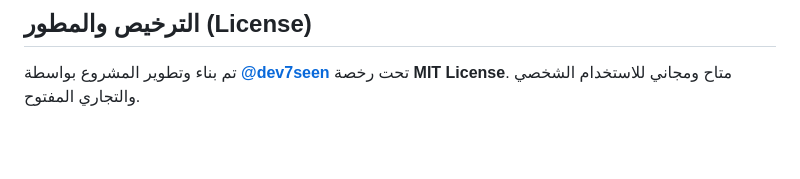
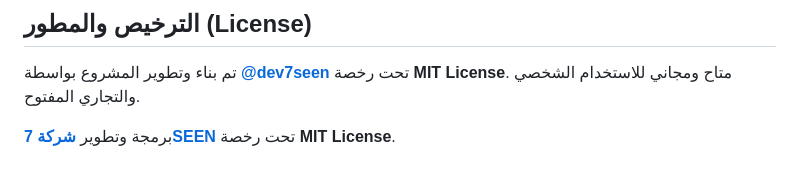
Before and after one commit to dev7seen/7cast, a Markdown page: README.md, the part around the change. Drawn GitHub-style; blank space fills up the shorter version.

```diff
--- a/README.md
+++ b/README.md
@@ -162,3 +162,6 @@ pm2 restart 7cast
 
 تم بناء وتطوير المشروع بواسطة **[@dev7seen](https://github.com/dev7seen)** تحت رخصة **MIT License**.
 متاح ومجاني للاستخدام الشخصي والتجاري المفتوح.
+
+
+برمجة وتطوير **[شركة 7SEEN](https://t.me/hczs7)** تحت رخصة **MIT License**.
```
